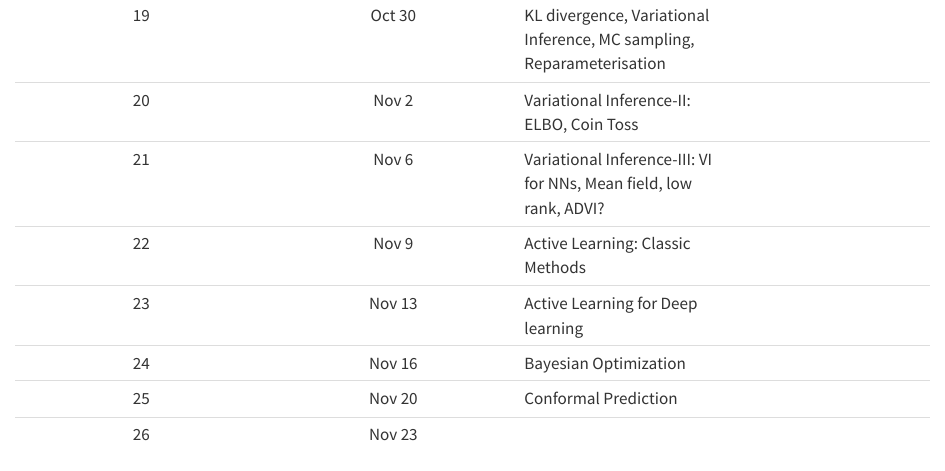
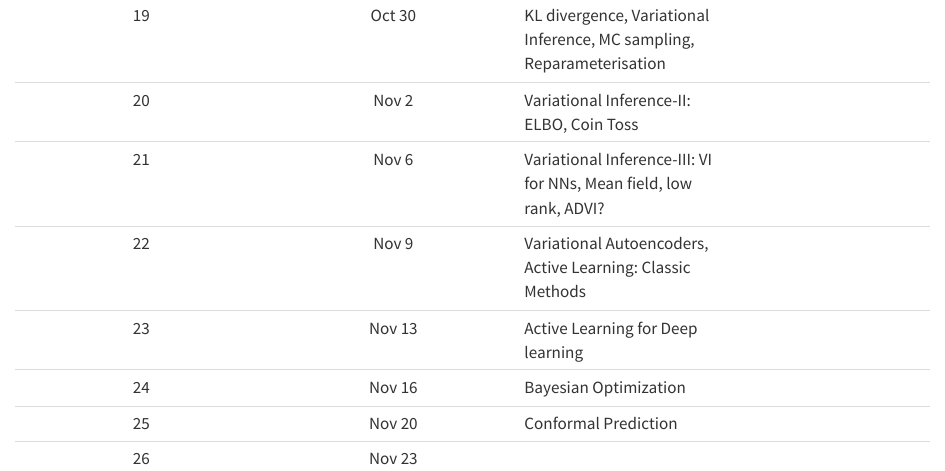
Before and after one commit to nipunbatra/pml2023, a Quarto document (schedule.qmd): the page in a window 1100 px wide, from 1900 px down. Rendered offline with R 4.5, knitr and Pandoc in place of Quarto, with nearby package versions.

Commit message:
added some more changes

```diff
--- a/schedule.qmd
+++ b/schedule.qmd
@@ -28,7 +28,7 @@ The page containing the notebooks is linked [here](notebooks/index.qmd).
 19| Oct 30| KL divergence, Variational Inference, MC sampling, Reparameterisation|
 20| Nov 2| Variational Inference-II: ELBO, Coin Toss|
 21| Nov 6| Variational Inference-III: VI for NNs, Mean field, low rank, ADVI?|
-22| Nov 9| Active Learning: Classic Methods|
+22| Nov 9| Variational Autoencoders, Active Learning: Classic Methods|
 23| Nov 13| Active Learning for Deep learning|
 24| Nov 16| Bayesian Optimization|
 25| Nov 20| Conformal Prediction|
```
